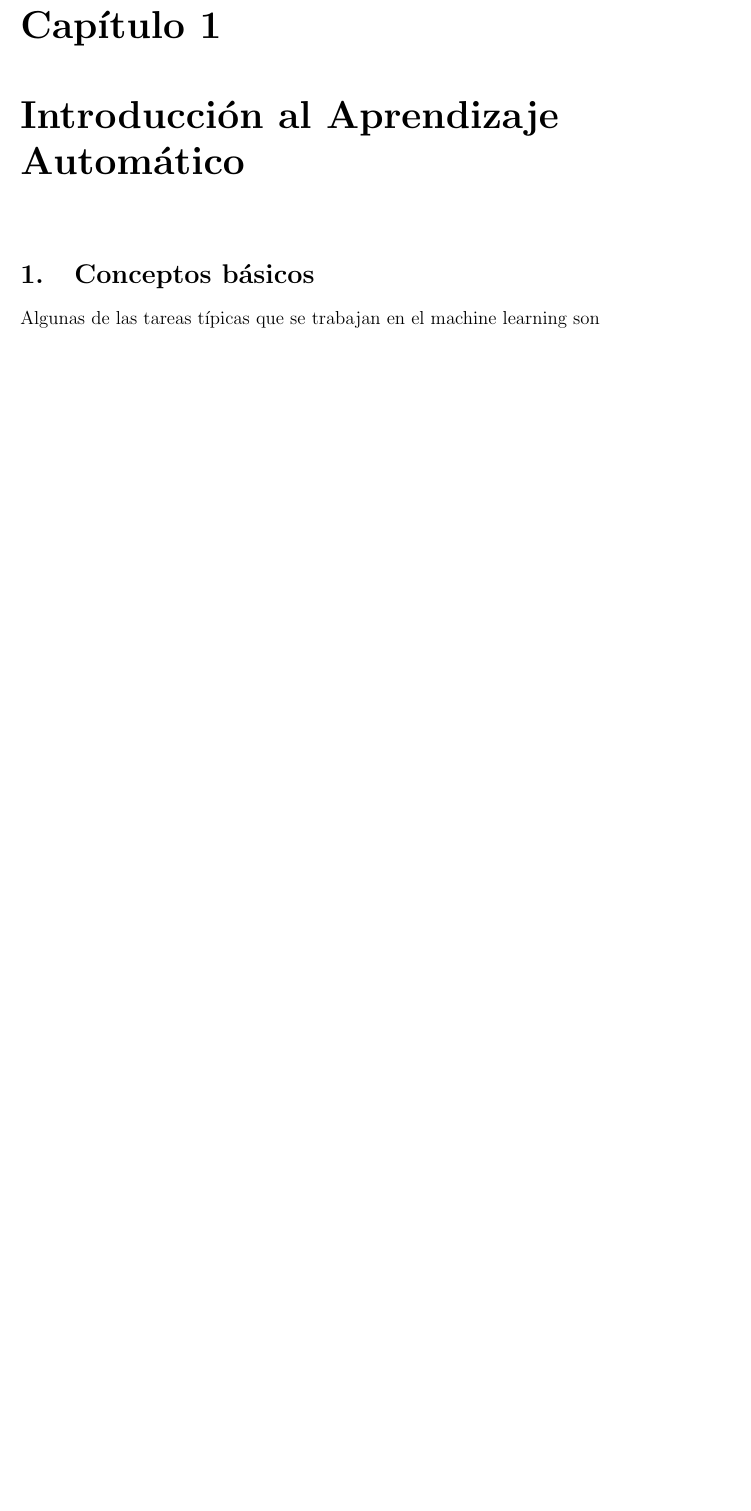
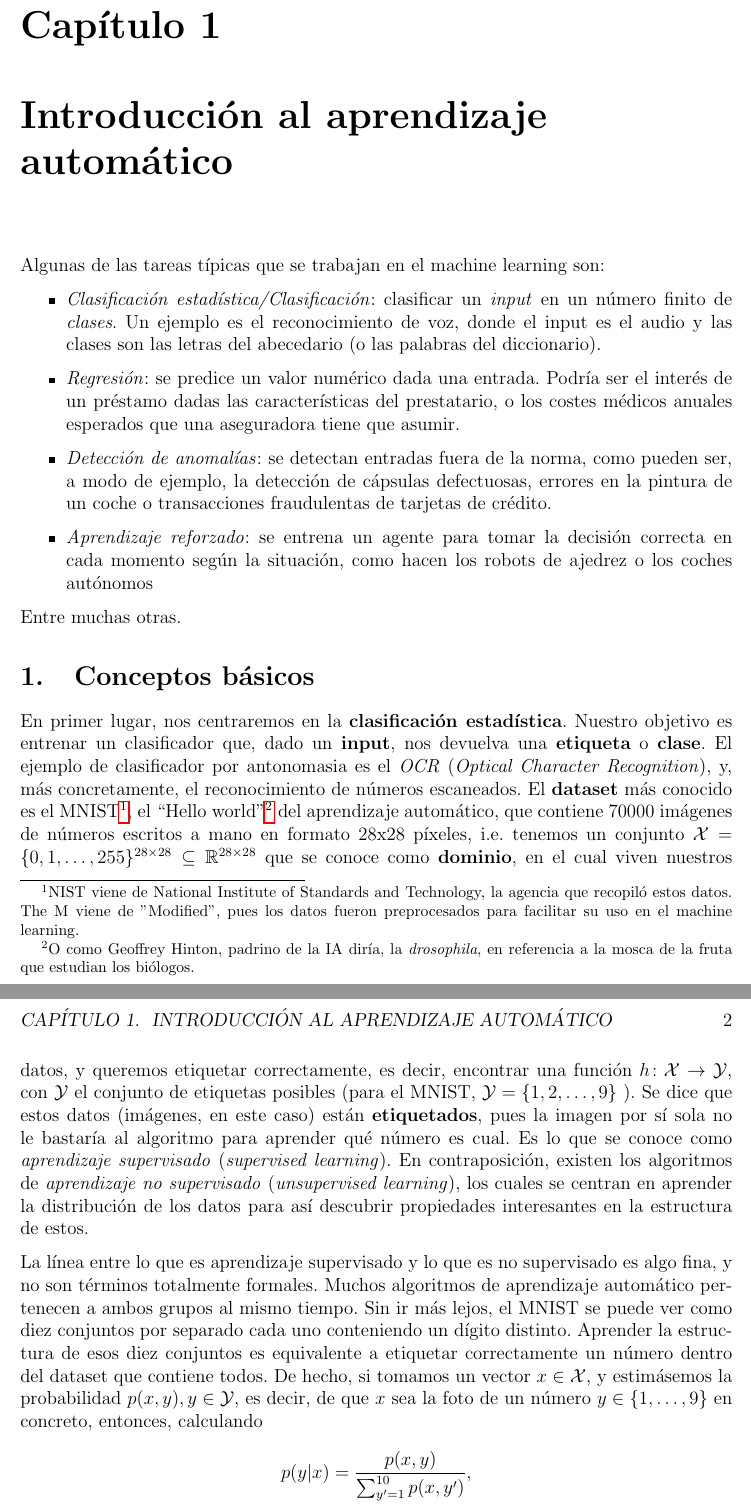
Before and after one commit to guillermocascales/TFG_Neural_Networks, a LaTeX book (TFG(n) copia.tex): part of page 9 of 11 before the commit and two parts of pages 9 and 10 of 12 after it, the two joined at a grey line, cut so that both start at the same text, the shorter picture padded with empty space. Compiled offline with pdfLaTeX.

Commit message:
Capítulo 1 conceptos básicos, hasta lo de aprendizaje supervisado y no supervisado

```diff
--- a/TFG(n) copia.tex
+++ b/TFG(n) copia.tex
@@ -314,15 +314,59 @@ de los diferentes tipos de autoencoder se hablará más tarde.
 
 
 
-\chapter{Introducción al Aprendizaje Automático}
+\chapter{Introducción al aprendizaje automático}
 \pagenumbering{arabic}
 \setcounter{page}{1}
+
+Algunas de las tareas típicas que se trabajan en el machine learning son:
+
+\begin{itemize}
+    \item \textit{Clasificación estadística/Clasificación}: clasificar un \textit{input} en un número finito de \textit{clases}.
+    Un ejemplo es el reconocimiento de voz, donde el input es el audio y las clases son las letras
+    del abecedario (o las palabras del diccionario).
+    \item \textit{Regresión}: se predice un valor numérico dada una entrada. Podría ser
+    el interés de un préstamo dadas las características del prestatario, o los costes
+    médicos anuales esperados que una aseguradora tiene que asumir.
+    \item \textit{Detección de anomalías}: se detectan entradas fuera de la norma, como pueden ser,
+    a modo de ejemplo, la detección de cápsulas defectuosas, errores en la pintura de un coche o
+    transacciones fraudulentas de tarjetas de crédito.
+    \item \textit{Aprendizaje reforzado}: se entrena un agente para tomar la decisión correcta
+    en cada momento según la situación, como hacen los robots de ajedrez o los coches autónomos
+\end{itemize}
+
+Entre muchas otras.
+
+\section{Conceptos básicos}
+En primer lugar, nos centraremos en la \textbf{clasificación estadística}. Nuestro objetivo es
+entrenar un clasificador que, dado un \textbf{input}, nos devuelva una \textbf{etiqueta} o
+\textbf{clase}. El ejemplo de clasificador por antonomasia es el \textit{OCR} (\textit{Optical Character Recognition}),
+y, más concretamente, el reconocimiento de números escaneados. El \textbf{dataset} más
+conocido es el  MNIST\footnote{NIST viene de National Institute of Standards and Technology, la agencia que recopiló estos datos. The M viene de "Modified",
+pues los datos fueron preprocesados para facilitar su uso en el machine learning.},
+el ``Hello world''\footnote{O como Geoffrey Hinton, padrino de la IA diría, la \textit{drosophila}, en referencia a la mosca de la fruta que estudian los biólogos.}
+del aprendizaje automático, que contiene 70000 imágenes de números escritos a mano en formato 28x28 píxeles, i.e. tenemos un conjunto \(\mathcal{X} = \{0, 1, \dots , 255\}^{28
+\times28}\subseteq   \mathbb{R}^{28\times28}  \)
+que se conoce como \textbf{dominio}, en el cual viven nuestros datos, y queremos etiquetar correctamente, es decir, encontrar una función \(h\colon \mathcal{X} \to \mathcal{Y} \),
+con \(\mathcal{Y} \) el conjunto de etiquetas posibles (para el MNIST, \(\mathcal{Y} = \{1, 2, \dots , 9\}\) ).
+Se dice que estos datos (imágenes, en este caso) están \textbf{etiquetados}, pues la imagen por sí sola no le bastaría al algoritmo para aprender qué número es cual.
+Es lo que se conoce como \textit{aprendizaje supervisado} (\textit{supervised learning}). En contraposición, existen los algoritmos de \textit{aprendizaje no supervisado}
+(\textit{unsupervised learning}), los cuales se centran en aprender la distribución de los datos para así descubrir propiedades interesantes en la estructura de estos.
+
+La línea entre lo que es aprendizaje supervisado y lo que es no supervisado es algo fina, y no son términos totalmente formales.
+Muchos algoritmos de aprendizaje automático pertenecen a ambos grupos al mismo tiempo.
+Sin ir más lejos, el MNIST se puede ver como diez conjuntos por separado cada uno conteniendo un dígito distinto. Aprender la estructura de esos diez conjuntos es equivalente a etiquetar correctamente un número dentro del dataset que contiene todos.
+De hecho, si tomamos un vector \(x \in \mathcal{X} \), y estimásemos la probabilidad \(p(x, y), y \in \mathcal{Y}\), es decir, de que \(x\) sea la foto de un número
+\(y \in \{1, \dots ,9\} \) en concreto, entonces, calculando
+\[
+    p(y|x) = \frac{p(x, y)}{\sum_{y^{\prime} =1}^{10}p(x, y^{\prime} )}
+,\]
+y tomando \(y \in \mathcal{Y}\) que maximice ese número, podríamos clasificar una imagen únicamente con conocimiento que nos aportan algoritmos de aprendizaje no supervisado.
+
+Este ejemplo es algo estúpido, pues nosotros hemos hecho ya el \textit{clustering} o agrupamiento de los datos en el momento en el que dividíamos el dataset según su etiqueta.
 
 
 
 
-\section{Conceptos básicos}
-Algunas de las tareas típicas que se trabajan en el machine learning son
 
 
 
```
Also changed, not shown: ref.bib (+20 -13 lines), TFG(n) copia.tex (7 more changed lines), 9 other files.
